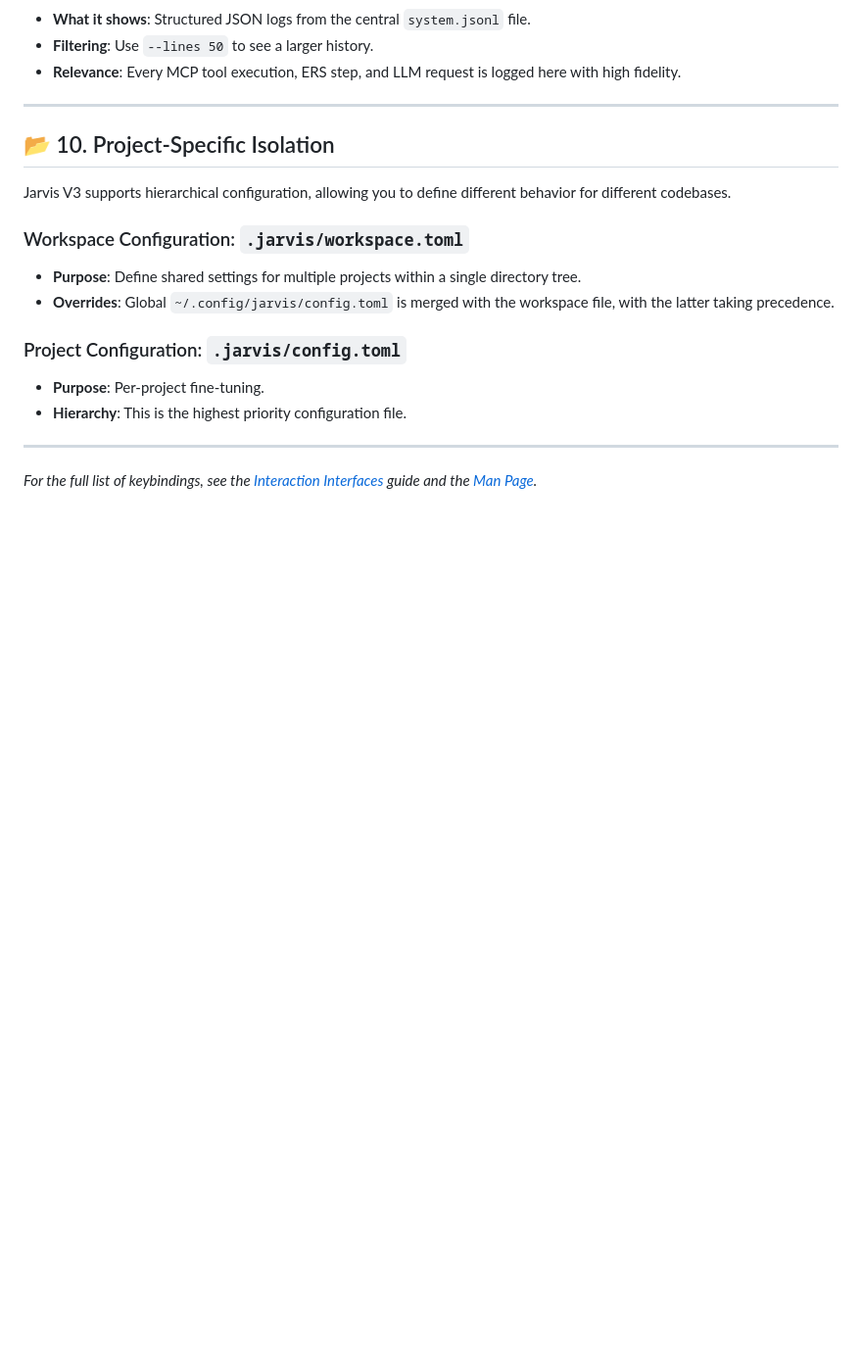
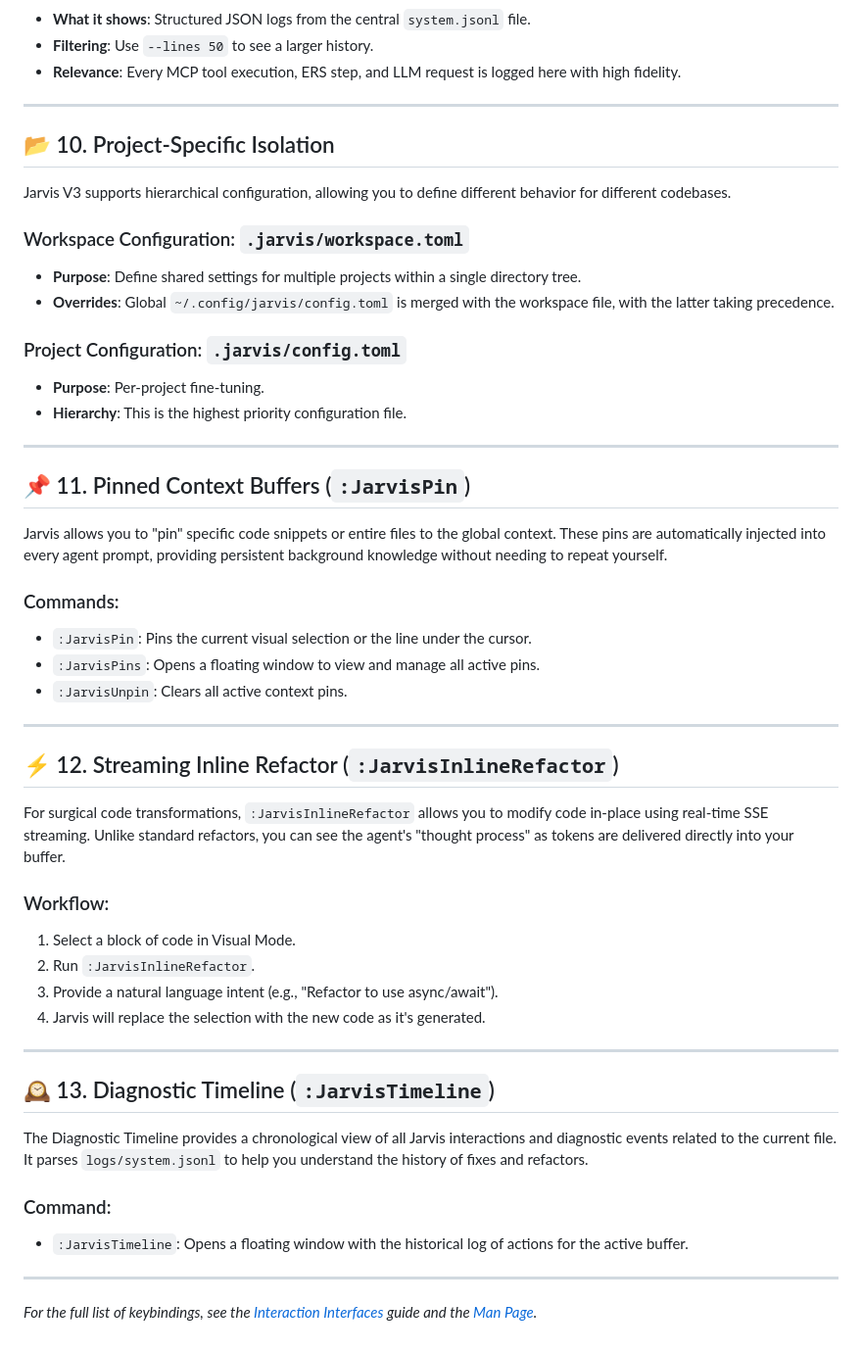
Before and after one commit to m-amir-gomaa/Jarvis, a Markdown page: docs/ADVANCED_NEOVIM.md, the part around the change. Shown at 98% size. Rendered like a GitHub page; blank space fills up the shorter version.

Commit message:
docs: document contextual Neovim features (Pin, Inline, Timeline)

```diff
--- a/docs/ADVANCED_NEOVIM.md
+++ b/docs/ADVANCED_NEOVIM.md
@@ -135,4 +135,36 @@ Jarvis V3 supports hierarchical configuration, allowing you to define different
 
 ---
 
+## 📌 11. Pinned Context Buffers (`:JarvisPin`)
+
+Jarvis allows you to "pin" specific code snippets or entire files to the global context. These pins are automatically injected into every agent prompt, providing persistent background knowledge without needing to repeat yourself.
+
+### Commands:
+- `:JarvisPin`: Pins the current visual selection or the line under the cursor.
+- `:JarvisPins`: Opens a floating window to view and manage all active pins.
+- `:JarvisUnpin`: Clears all active context pins.
+
+---
+
+## ⚡ 12. Streaming Inline Refactor (`:JarvisInlineRefactor`)
+
+For surgical code transformations, `:JarvisInlineRefactor` allows you to modify code in-place using real-time SSE streaming. Unlike standard refactors, you can see the agent's "thought process" as tokens are delivered directly into your buffer.
+
+### Workflow:
+1. Select a block of code in Visual Mode.
+2. Run `:JarvisInlineRefactor`.
+3. Provide a natural language intent (e.g., "Refactor to use async/await").
+4. Jarvis will replace the selection with the new code as it's generated.
+
+---
+
+## 🕰️ 13. Diagnostic Timeline (`:JarvisTimeline`)
+
+The Diagnostic Timeline provides a chronological view of all Jarvis interactions and diagnostic events related to the current file. It parses `logs/system.jsonl` to help you understand the history of fixes and refactors.
+
+### Command:
+- `:JarvisTimeline`: Opens a floating window with the historical log of actions for the active buffer.
+
+---
+
 *For the full list of keybindings, see the [Interaction Interfaces](INTERFACES.md) guide and the [Man Page](jarvis.1).*
```
Also changed, not shown: BOOTSTRAP_DOCS_STATE_CONTEXTUAL_NVIM.md (added, +14 -0 lines), docs/INTERFACES.md (+3 -0 lines).
